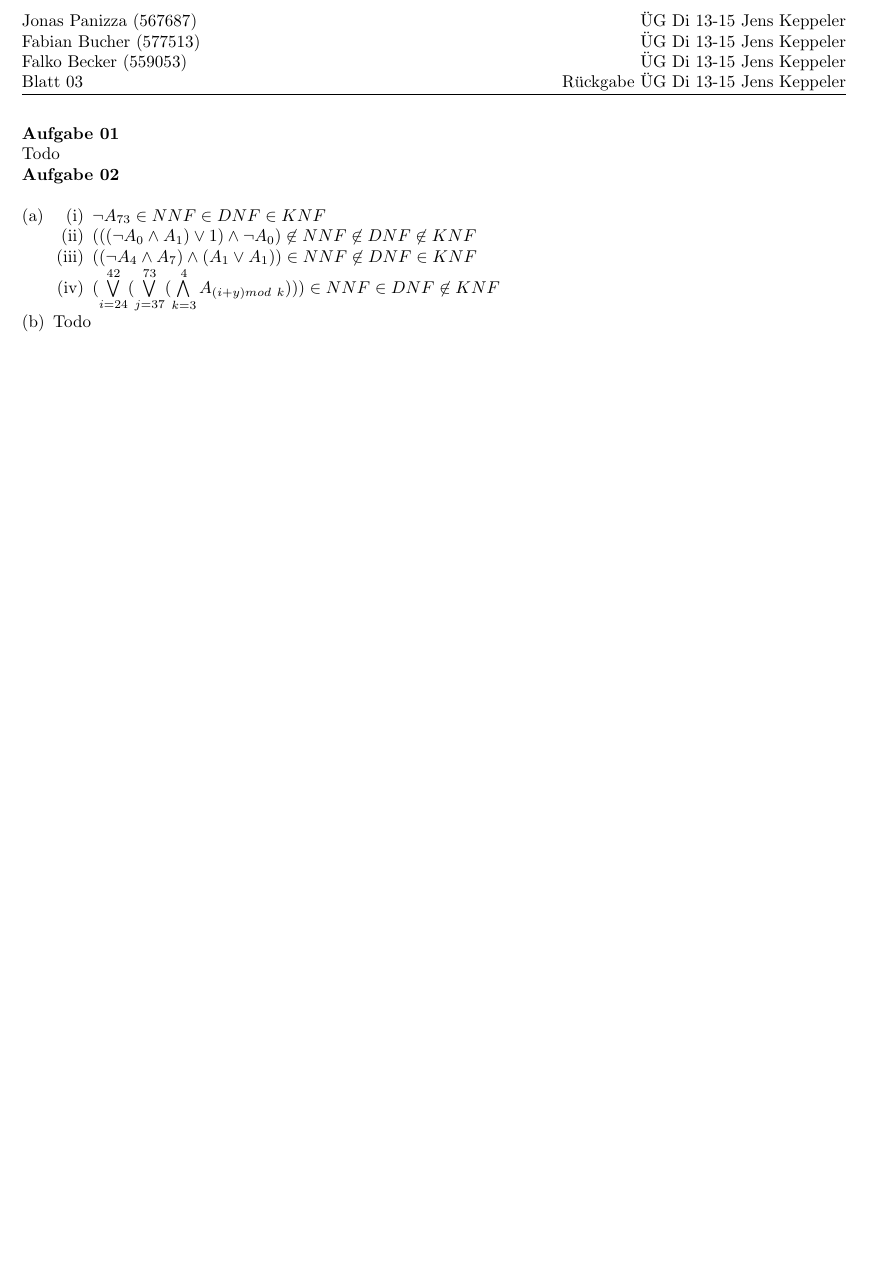
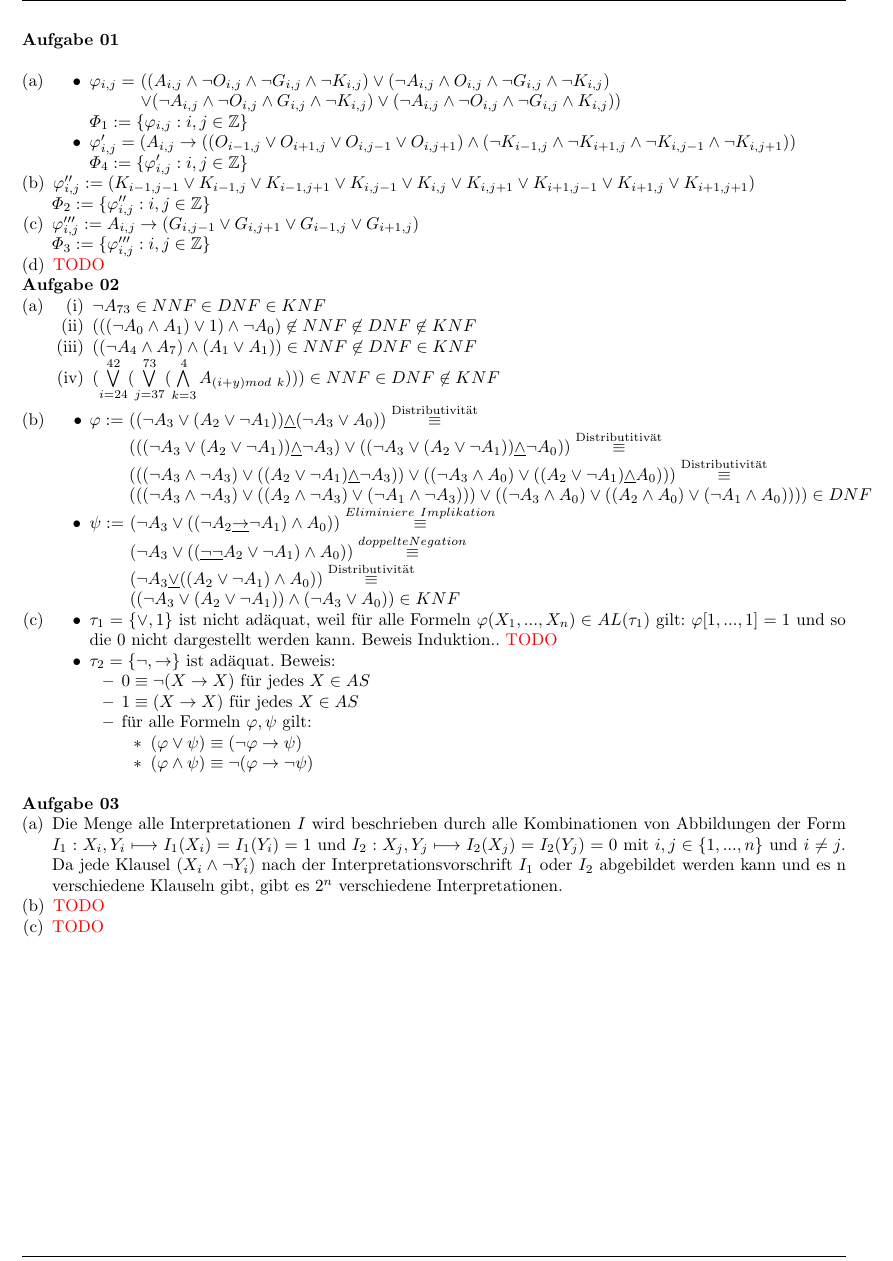
Before and after one commit to tylernewnoise/Logik-UE, a LaTeX document (Blatt03_Lsg.tex): part of the page before the commit and part of page 1 of 2 after it, cut at the place of the change, the shorter picture padded with empty space. Compiled offline with pdfLaTeX.

Commit message:
Es fehlen noch ein paar wunderschöne Beweisaufgaben

```diff
--- a/Blatt03_Lsg.tex
+++ b/Blatt03_Lsg.tex
@@ -30,9 +30,28 @@
 \begin{document}
 	\parindent0pt
 	\textbf{Aufgabe 01} \\
-	Todo
+	\begin{compactenum} [(a)]
+		\item
+		\begin{compactitem}
+			\item
+			\begin{tabbing}
+				$ \varphi_{i,j} = $
+				\= $ ((A_{i,j}\wedge \lnot O_{i,j} \wedge \lnot G_{i,j}\wedge \lnot K_{i,j})\vee(\lnot A_{i,j}\wedge O_{i,j}\wedge\lnot G_{i,j}\wedge \lnot K_{i,j}) $ \\
+				\> $ \vee ( \lnot A_{i,j}\wedge \lnot O_{i,j}\wedge G_{i,j}\wedge \lnot K_{i,j})\vee( \lnot A_{i,j}\wedge \lnot O_{i,j}\wedge \lnot G_{i,j}\wedge K_{i,j}))$
+			\end{tabbing}
+			$ \varPhi_1 := \{\varphi_{i,j} : i,j \in \mathbb{Z}\} $
 
-	\textbf{Aufgabe 02} \\
+			\item $ \varphi'_{i,j} = (A_{i,j} \rightarrow ((O_{i-1,j} \vee O_{i+1,j} \vee O_{i,j-1} \vee O_{i,j+1}) \wedge (\lnot K_{i-1,j} \wedge \lnot K_{i+1,j} \wedge \lnot K_{i,j-1} \wedge \lnot K_{i,j+1})) $ \\
+			$ \varPhi_4 := \{\varphi'_{i,j} : i,j \in \mathbb{Z}\} $
+		\end{compactitem}
+		\item $ \varphi''_{i,j} := (K_{i-1,j-1}\vee K_{i-1,j}\vee K_{i-1,j+1}\vee K_{i,j-1}\vee K_{i,j}\vee K_{i,j+1}\vee K_{i+1,j-1}\vee K_{i+1,j}\vee K_{i+1,j+1}) $ \\
+		$ \varPhi_2 := \{\varphi''_{i,j} : i,j \in \mathbb{Z}\} $
+		\item $ \varphi'''_{i,j} := A_{i,j}\rightarrow(G_{i,j-1}\vee G_{i,j+1}\vee G_{i-1,j}\vee G_{i+1,j}) $ \\
+		$ \varPhi_3 := \{\varphi'''_{i,j} : i,j \in \mathbb{Z} \} $
+		\item \textcolor{red}{TODO}
+	\end{compactenum} \
+
+	\textbf{Aufgabe 02}
 	\begin{compactenum} [(a)]
 		\item
 		\begin{compactenum} [(i)]
@@ -40,9 +59,45 @@
 			\item $ (((\lnot A_0 \wedge A_1)\vee 1)\wedge \lnot A_0) \not\in NNF \not\in DNF \not\in KNF$
 			\item $ ((\lnot A_4 \wedge A_7)\wedge (A_1 \vee A_1)) \in NNF \not\in DNF \in KNF $
 			\item $ (\bigvee\limits_{i = 24}^{42} (\bigvee\limits_{j=37}^{73} (\bigwedge\limits_{k=3}^{4} A_{(i+y) mod\ k}))) \in NNF \in DNF \not\in KNF $
-		\end{compactenum}
-		\item Todo
-	\end{compactenum}\ \\
+		\end{compactenum} \
+		\item \begin{compactitem}
+			\item \begin{tabbing}
+				$ \varphi := $
+				\= $ ((\lnot A_3 \vee (A_2 \vee \lnot A_1)) \underline{\wedge} (\lnot A_3 \vee A_0)) \stackrel{\text{Distributivität}}{\equiv} $ \\
+				\> $ (((\lnot A_3 \vee (A_2 \vee \lnot A_1))\underline{\wedge} \lnot A_3)\vee ((\lnot A_3 \vee (A_2 \vee \lnot A_1))\underline{\wedge} \lnot A_0)) \stackrel{\text{Distributitivät}}{\equiv}$ \\
+				\> $ (((\lnot A_3 \wedge \lnot A_3) \vee ((A_2 \vee \lnot A_1)\underline{\wedge} \lnot A_3))\vee ((\lnot A_3 \wedge A_0)\vee ((A_2 \vee \lnot A_1) \underline{\wedge} A_0))) \stackrel{\text{Distributivität}}{\equiv} $ \\
+				\> $ (((\lnot A_3 \wedge \lnot A_3) \vee ((A_2 \wedge \lnot A_3) \vee (\lnot A_1 \wedge \lnot A_3))) \vee ((\lnot A_3 \wedge A_0)\vee((A_2\wedge A_0) \vee (\lnot A_1 \wedge A_0 )))) \in DNF $
+			\end{tabbing}
+			\item \begin{tabbing}
+				$ \psi :=$
+				\= $ (\lnot A_3 \vee ((\lnot A_2 \underline{\rightarrow} \lnot A_1)\wedge A_0)) \stackrel{Eliminiere\ Implikation}{\equiv}$ \\
+				\> $ (\lnot A_3 \vee ((\underline{\lnot \lnot} A_2 \vee \lnot A_1)\wedge A_0)) \stackrel{doppelte Negation}{\equiv} $ \\
+				\> $ (\lnot A_3 \underline{\vee} ((A_2 \vee \lnot A_1)\wedge A_0)) \stackrel{\text{Distributivität}}{\equiv}$ \\
+				\> $ ((\lnot A_3 \vee (A_2 \vee \lnot A_1))\wedge (\lnot A_3 \vee A_0))  \in KNF $
+			\end{tabbing}
+		\end{compactitem}
+		\item \begin{compactitem}
+			\item $ \tau_1 = \{\vee, 1\} $ ist nicht adäquat, weil für alle Formeln $ \varphi(X_1,...,X_n) \in AL(\tau_1) $ gilt: $ \varphi[1,...,1] = 1 $ und so die 0 nicht dargestellt werden kann. Beweis Induktion.. \textcolor{red}{TODO} %TODO
+			\item $ \tau_2 = \{\lnot, \rightarrow\} $ ist adäquat. Beweis:
+			\begin{compactitem}
+				\item $ 0 \equiv \lnot (X \rightarrow X) $  für jedes $ X \in AS $
+				\item $ 1 \equiv (X \rightarrow X) $ für jedes $ X \in AS $
+				\item für alle Formeln $ \varphi , \psi $ gilt:
+				\begin{compactitem}
+					\item $ (\varphi \vee \psi) \equiv (\lnot \varphi \rightarrow \psi) $
+					\item $ (\varphi \wedge \psi) \equiv \lnot (\varphi \rightarrow \lnot \psi) $
+				\end{compactitem}
+			\end{compactitem}
+		\end{compactitem}
+	\end{compactenum} \
+	\\
+	\textbf{Aufgabe 03}
+	\begin{compactenum} [(a)]
+		\item Die Menge alle Interpretationen $ I $ wird beschrieben durch alle Kombinationen von Abbildungen der Form $ I_1: X_i, Y_i \longmapsto I_1(X_i) = I_1(Y_i) = 1 $ und $ I_2 : X_j, Y_j \longmapsto I_2(X_j) = I_2(Y_j) = 0 $ mit $ i,j \in \{1,...,n\} $ und $ i\neq j$. Da jede Klausel $ (X_i \wedge \lnot Y_i) $ nach der Interpretationsvorschrift $ I_1 $ oder $ I_2 $ abgebildet werden kann und es n verschiedene Klauseln gibt, gibt es $ 2^n $ verschiedene Interpretationen.
+		\item \textcolor{red}{TODO}
+		\item \textcolor{red}{TODO}
+	\end{compactenum}
+	\newpage
 	\textbf{Aufgabe 04}\
 	\begin{compactenum} [(a)]
 		\item
```
